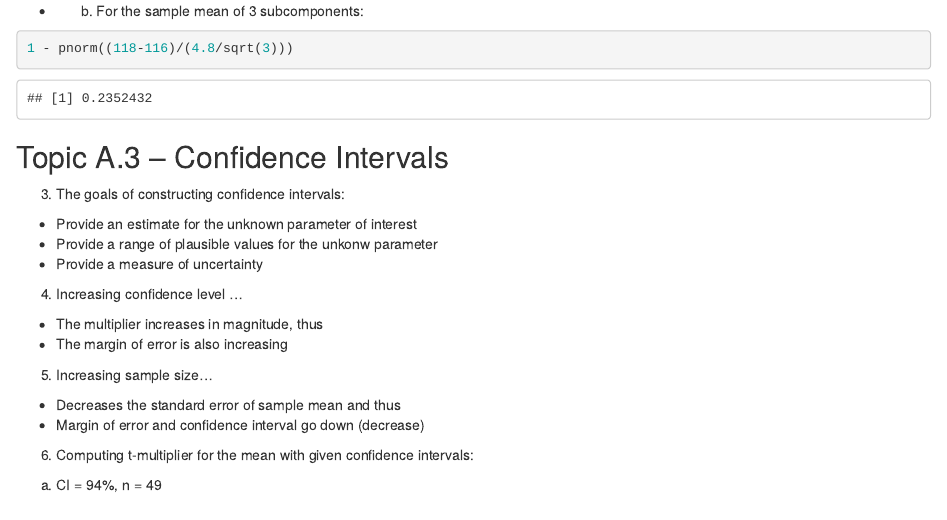
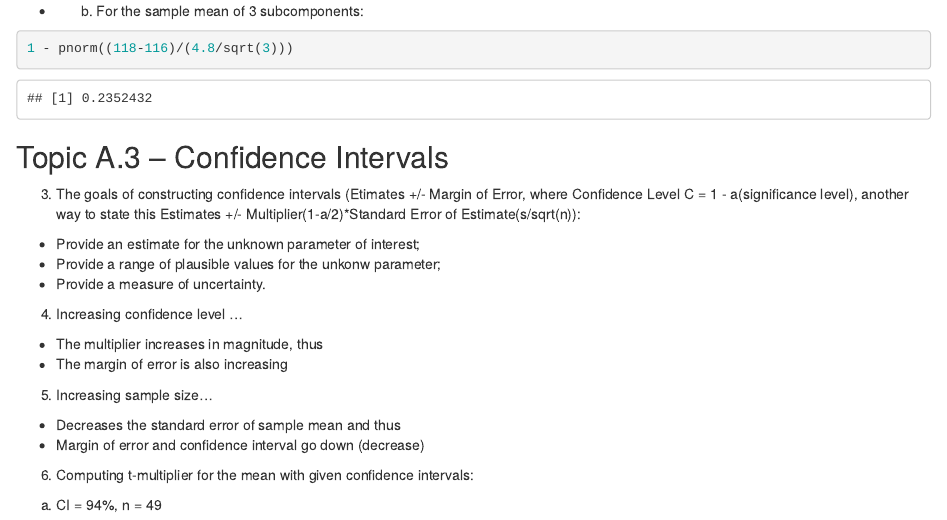
Before and after one commit to allaccountstaken/best_of_R, an R Markdown document (HW0/Homework_0.Rmd): the page in a window 1100 px wide, from 420 px down. Rendered offline with R 4.5, knitr and Pandoc, with nearby package versions.

Commit message:
HW0 final review start - confidence intervals with z and t

````diff
--- a/HW0/Homework_0.Rmd
+++ b/HW0/Homework_0.Rmd
@@ -21,10 +21,10 @@ output: html_document
   ```
 
 ## Topic A.3 -- Confidence Intervals
-3. The goals of constructing confidence intervals:
-  * Provide an estimate for the unknown parameter of interest
-  * Provide a range of plausible values for the unkonw parameter
-  * Provide a measure of uncertainty
+3. The goals of constructing confidence intervals (Etimates +/- Margin of Error, where Confidence Level C = 1 - a(significance level), another way to state this Estimates +/- Multiplier(1-a/2)*Standard Error of Estimate(s/sqrt(n)):
+  * Provide an estimate for the unknown parameter of interest;
+  * Provide a range of plausible values for the unkonw parameter;
+  * Provide a measure of uncertainty.
 
 4. Increasing confidence level ...
   * The multiplier increases in magnitude, thus
````
